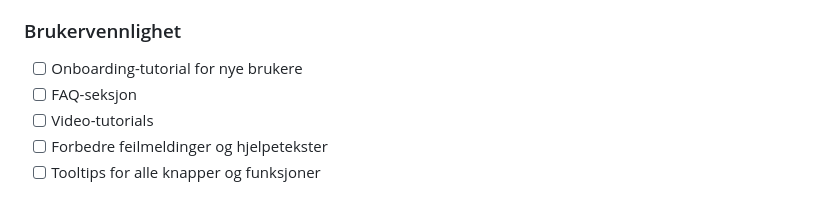
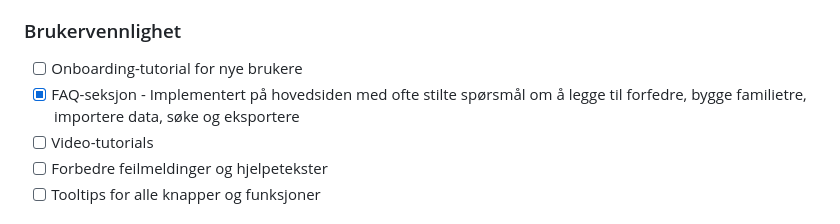
Before and after one commit to kasa031/PastLife, a Markdown page: COMPREHENSIVE_TODO_PASTLIFE.md, the part around the change. Drawn GitHub-style.

```diff
--- a/COMPREHENSIVE_TODO_PASTLIFE.md
+++ b/COMPREHENSIVE_TODO_PASTLIFE.md
@@ -94,7 +94,7 @@
 
 ### Brukervennlighet
 - [ ] Onboarding-tutorial for nye brukere
-- [ ] FAQ-seksjon
+- [x] FAQ-seksjon - Implementert på hovedsiden med ofte stilte spørsmål om å legge til forfedre, bygge familietre, importere data, søke og eksportere
 - [ ] Video-tutorials
 - [ ] Forbedre feilmeldinger og hjelpetekster
 - [ ] Tooltips for alle knapper og funksjoner
```
